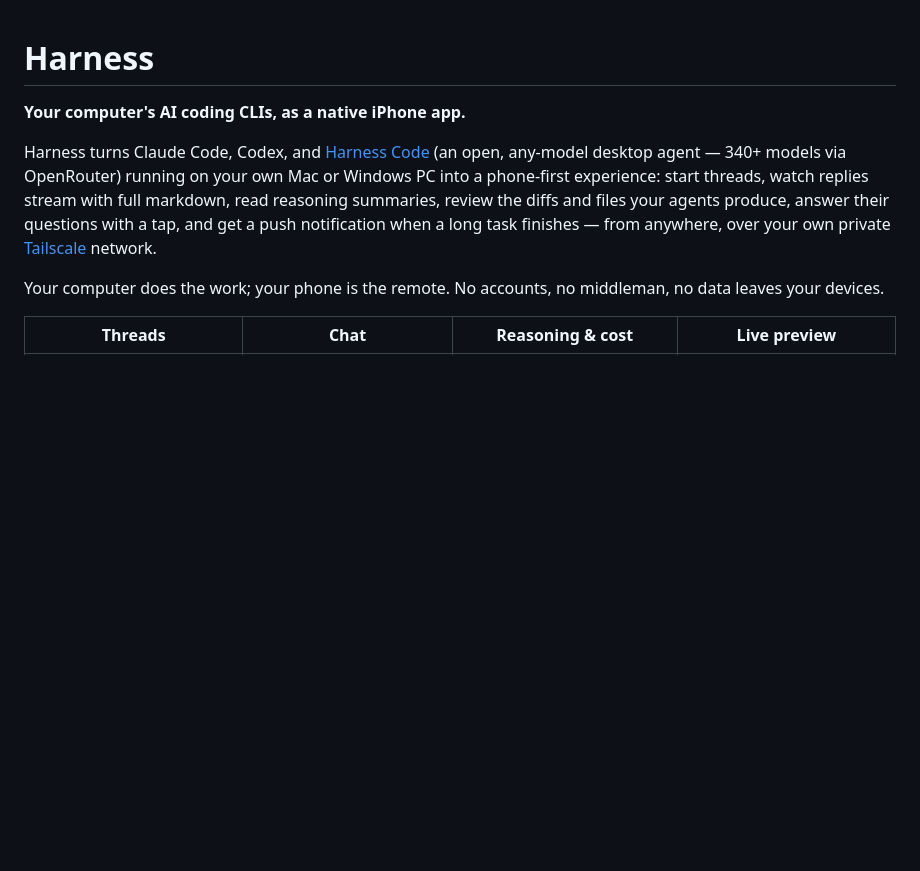
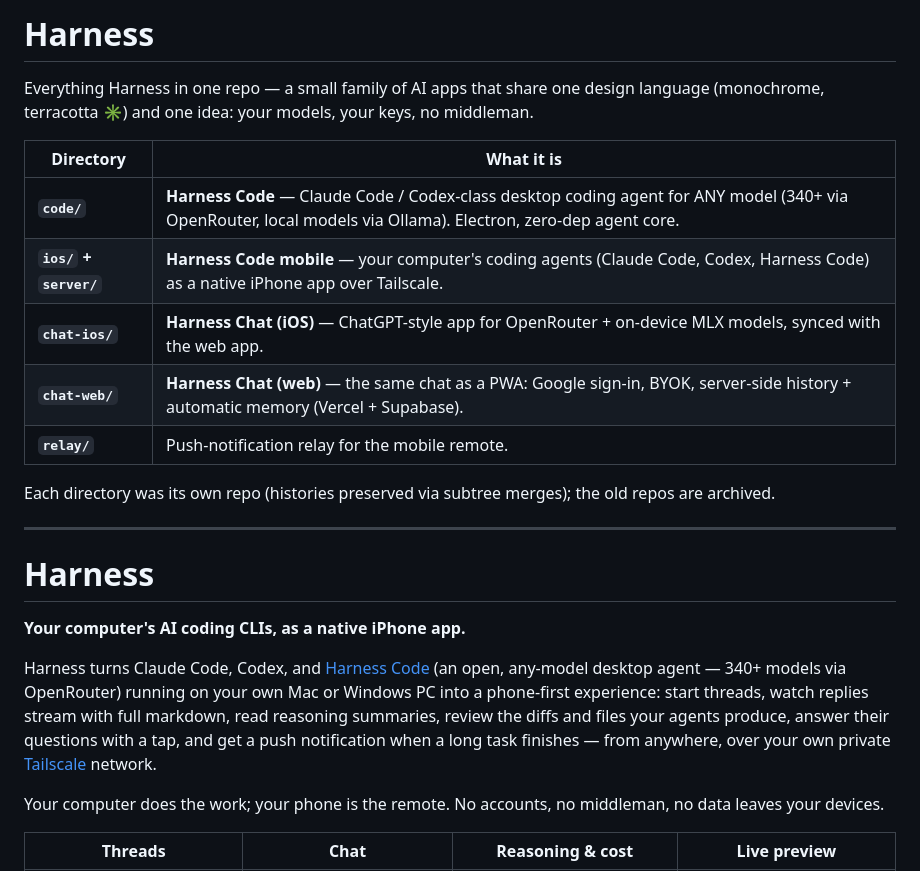
Before and after one commit to TheRealJadenKwek/harness, a Markdown page: README.md, the part around the change. GitHub-like rendering; blank space fills up the shorter version.

Commit message:
Monorepo: one home for the whole Harness family
code/ (desktop agent), ios/+server/ (mobile remote), chat-ios/, chat-web/,
relay/ — subtree-merged with full histories.

Co-Authored-By: Claude Fable 5 <noreply@anthropic.com>

```diff
--- a/README.md
+++ b/README.md
@@ -1,3 +1,19 @@
+# Harness
+
+Everything Harness in one repo — a small family of AI apps that share one design language (monochrome, terracotta ✳) and one idea: your models, your keys, no middleman.
+
+| Directory | What it is |
+|---|---|
+| **`code/`** | **Harness Code** — Claude Code / Codex-class desktop coding agent for ANY model (340+ via OpenRouter, local models via Ollama). Electron, zero-dep agent core. |
+| **`ios/` + `server/`** | **Harness Code mobile** — your computer's coding agents (Claude Code, Codex, Harness Code) as a native iPhone app over Tailscale. |
+| **`chat-ios/`** | **Harness Chat (iOS)** — ChatGPT-style app for OpenRouter + on-device MLX models, synced with the web app. |
+| **`chat-web/`** | **Harness Chat (web)** — the same chat as a PWA: Google sign-in, BYOK, server-side history + automatic memory (Vercel + Supabase). |
+| **`relay/`** | Push-notification relay for the mobile remote. |
+
+Each directory was its own repo (histories preserved via subtree merges); the old repos are archived.
+
+---
+
 # Harness
 
 **Your computer's AI coding CLIs, as a native iPhone app.**
```
